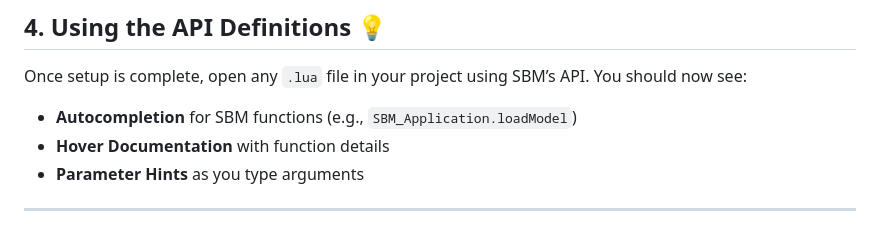
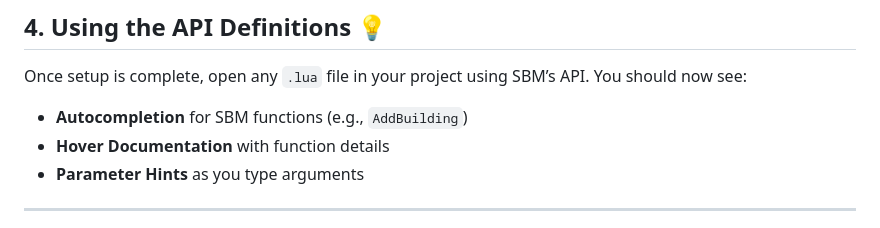
Before and after one commit to sahandt/SBM-Scripts, a Markdown page: sbm-api-definitions/readme.md, the part around the change. GitHub-like rendering.

```diff
--- a/sbm-api-definitions/readme.md
+++ b/sbm-api-definitions/readme.md
@@ -102,7 +102,7 @@ This approach ensures the configuration is portable with the project on GitHub.
 
 Once setup is complete, open any `.lua` file in your project using SBM’s API. You should now see:
 
-- **Autocompletion** for SBM functions (e.g., `SBM_Application.loadModel`)
+- **Autocompletion** for SBM functions (e.g., `AddBuilding`)
 - **Hover Documentation** with function details
 - **Parameter Hints** as you type arguments
 
```
